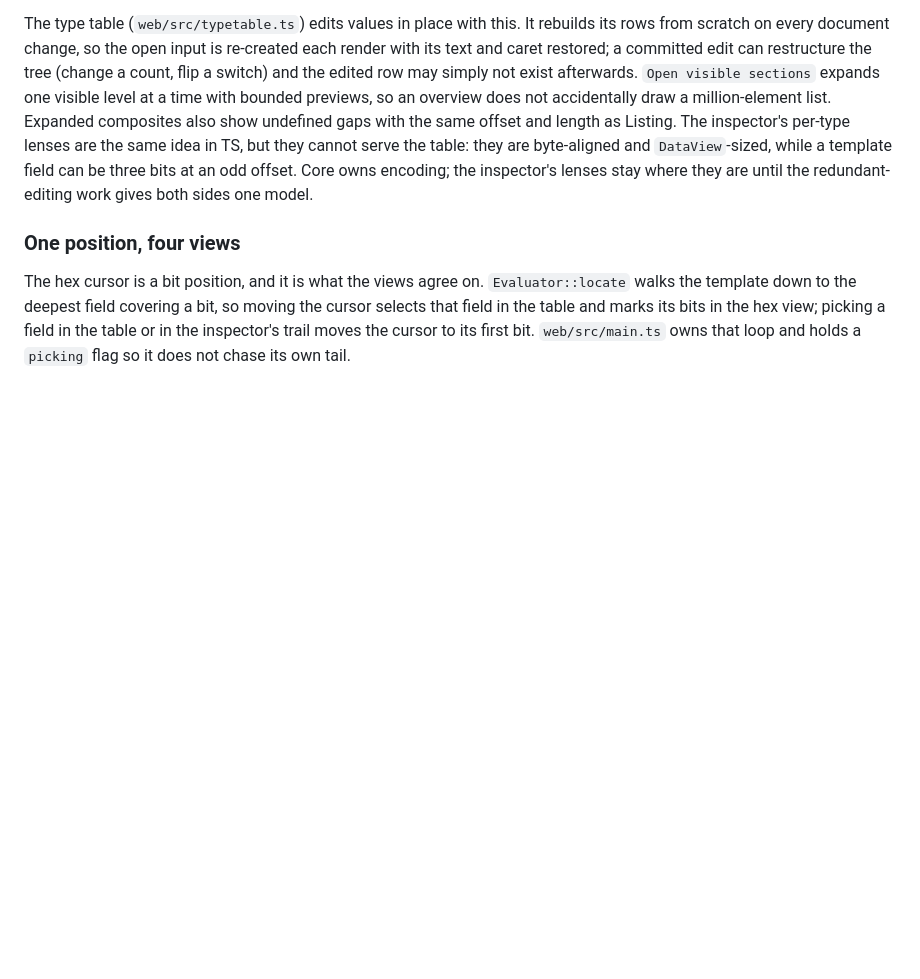
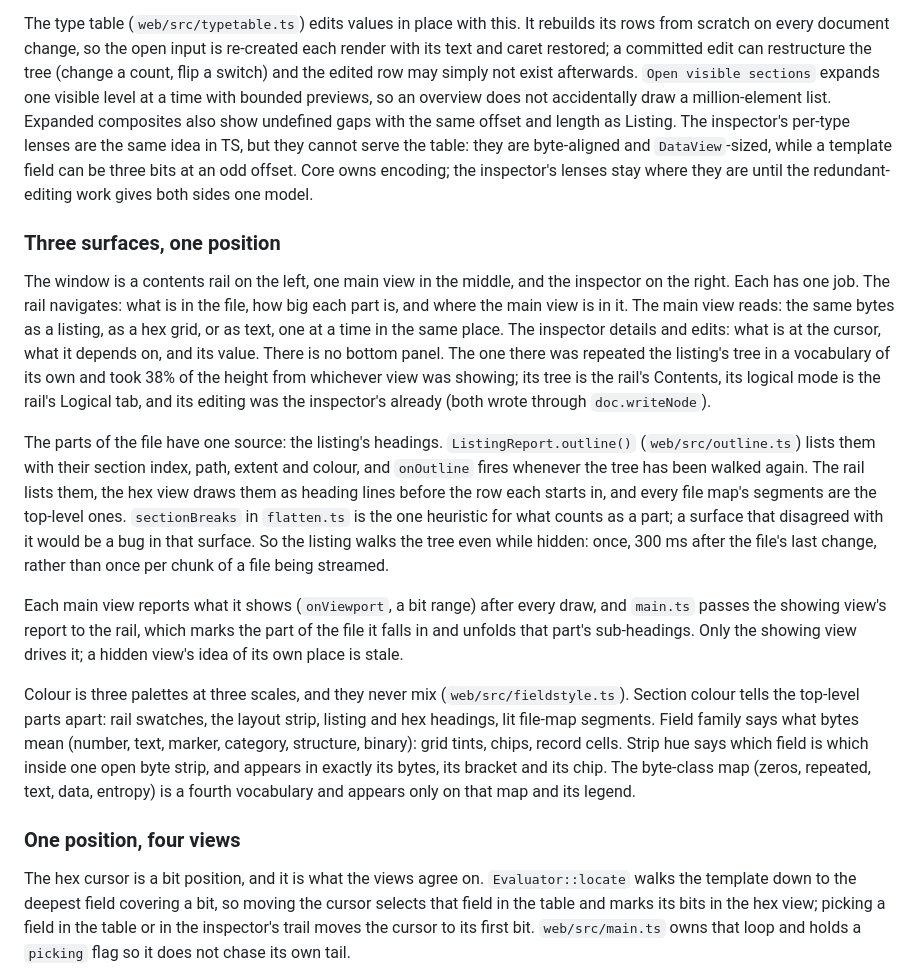
Before and after one commit to pengowray/qubero, a Markdown page: DESIGN.md, the part around the change. Rendered like a GitHub page; blank space fills up the shorter version.

Commit message:
Describe the window as three surfaces with one source for the parts of the file

```diff
--- a/DESIGN.md
+++ b/DESIGN.md
@@ -283,6 +283,42 @@ table: they are byte-aligned and `DataView`-sized, while a template field can be
 bits at an odd offset. Core owns encoding; the inspector's lenses stay where they are
 until the redundant-editing work gives both sides one model.
 
+### Three surfaces, one position
+The window is a contents rail on the left, one main view in the middle, and
+the inspector on the right. Each has one job. The rail navigates: what is in
+the file, how big each part is, and where the main view is in it. The main
+view reads: the same bytes as a listing, as a hex grid, or as text, one at a
+time in the same place. The inspector details and edits: what is at the
+cursor, what it depends on, and its value. There is no bottom panel. The one
+there was repeated the listing's tree in a vocabulary of its own and took
+38% of the height from whichever view was showing; its tree is the rail's
+Contents, its logical mode is the rail's Logical tab, and its editing was the
+inspector's already (both wrote through `doc.writeNode`).
+
+The parts of the file have one source: the listing's headings.
+`ListingReport.outline()` (`web/src/outline.ts`) lists them with their section
+index, path, extent and colour, and `onOutline` fires whenever the tree has
+been walked again. The rail lists them, the hex view draws them as heading
+lines before the row each starts in, and every file map's segments are the
+top-level ones. `sectionBreaks` in `flatten.ts` is the one heuristic for what
+counts as a part; a surface that disagreed with it would be a bug in that
+surface. So the listing walks the tree even while hidden: once, 300 ms after
+the file's last change, rather than once per chunk of a file being streamed.
+
+Each main view reports what it shows (`onViewport`, a bit range) after every
+draw, and `main.ts` passes the showing view's report to the rail, which marks
+the part of the file it falls in and unfolds that part's sub-headings. Only
+the showing view drives it; a hidden view's idea of its own place is stale.
+
+Colour is three palettes at three scales, and they never mix
+(`web/src/fieldstyle.ts`). Section colour tells the top-level parts apart:
+rail swatches, the layout strip, listing and hex headings, lit file-map
+segments. Field family says what bytes mean (number, text, marker, category,
+structure, binary): grid tints, chips, record cells. Strip hue says which
+field is which inside one open byte strip, and appears in exactly its bytes,
+its bracket and its chip. The byte-class map (zeros, repeated, text, data,
+entropy) is a fourth vocabulary and appears only on that map and its legend.
+
 ### One position, four views
 The hex cursor is a bit position, and it is what the views agree on.
 `Evaluator::locate` walks the template down to the deepest field covering a bit,
```
